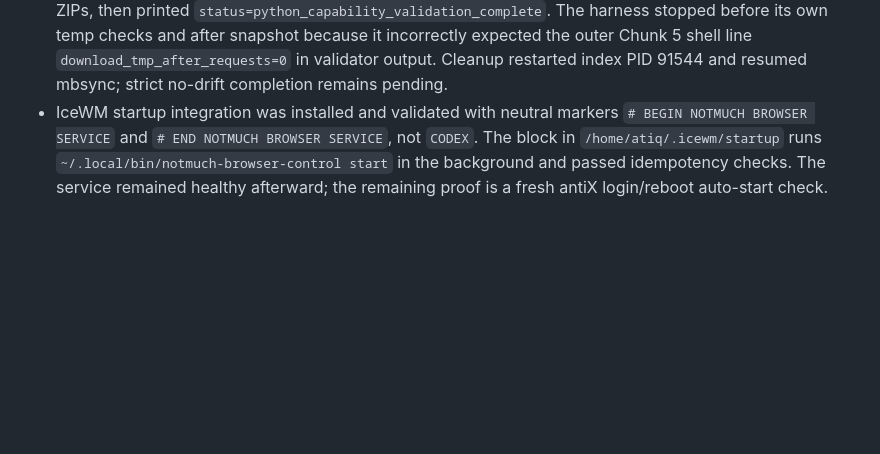
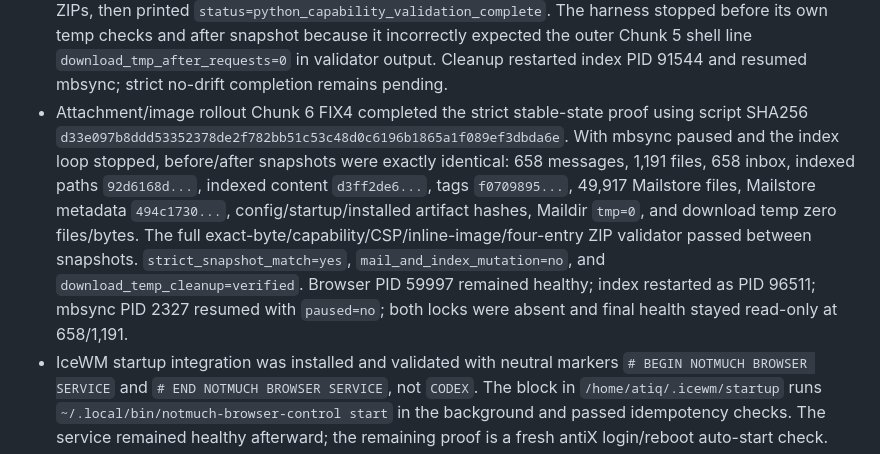
Before and after one commit to atiqte/codex_antix, a Markdown page: docs/PROJECT_STATE.md, the part around the change. GitHub-like rendering; blank space fills up the shorter version.

```diff
--- a/docs/PROJECT_STATE.md
+++ b/docs/PROJECT_STATE.md
@@ -271,6 +271,7 @@ Create a professional, AI-readable memory and Git workflow system that supports
 - Chunk 6's URL-argument retry reproduced the same stable baseline and 200 responses, then showed that the production validator also requires an audit-path argument at `sys.argv[2]`. It stopped before attachment operations, restarted the index loop as PID 79968, and resumed mbsync. The next step is to inspect every validator argument and preserve the complete strict-proof script under a separate stable filename before another retry.
 - The Chunk 6 validator-argument audit recovered the complete strict-proof script from `/home/atiq/codex-runs/codex-batch.sh.before-validator-arg-20260713-071905` to separate `/home/atiq/codex-runs/notmuch-browser-chunk6-fix2-full.sh`; both have SHA256 `fb466957d308e349722364882a97c71dd49481d19f5c469bd838f9f18b4203e2` and pass shell syntax. Validator SHA256 remains `27331bc...`. Inspection proved it requires exactly three positional arguments: production base URL, private audit JSON path, and the current run directory. No service or mail operation ran during this audit.
 - Chunk 6 FIX3 created patched strict script `/home/atiq/codex-runs/notmuch-browser-chunk6-fix3-full.sh`, SHA256 `62572ef62d911040a3683a24703a8137a524fce61d55da53e324aba166d25fcd`, and correctly supplied all three validator arguments. The stable 658/1,191 baseline and all prior hashes were reproduced. The validator passed exact duplicate 1/2 attachment bytes, tampered/wrong-purpose 403s, blocked/embedded/remote CSP, permission reset, inline-image bytes, and both four-entry 827,904-byte ZIPs, then printed `status=python_capability_validation_complete`. The harness stopped before its own temp checks and after snapshot because it incorrectly expected the outer Chunk 5 shell line `download_tmp_after_requests=0` in validator output. Cleanup restarted index PID 91544 and resumed mbsync; strict no-drift completion remains pending.
+- Attachment/image rollout Chunk 6 FIX4 completed the strict stable-state proof using script SHA256 `d33e097b8ddd53352378de2f782bb51c53c48d0c6196b1865a1f089ef3dbda6e`. With mbsync paused and the index loop stopped, before/after snapshots were exactly identical: 658 messages, 1,191 files, 658 inbox, indexed paths `92d6168d...`, indexed content `d3ff2de6...`, tags `f0709895...`, 49,917 Mailstore files, Mailstore metadata `494c1730...`, config/startup/installed artifact hashes, Maildir `tmp=0`, and download temp zero files/bytes. The full exact-byte/capability/CSP/inline-image/four-entry ZIP validator passed between snapshots. `strict_snapshot_match=yes`, `mail_and_index_mutation=no`, and `download_temp_cleanup=verified`. Browser PID 59997 remained healthy; index restarted as PID 96511; mbsync PID 2327 resumed with `paused=no`; both locks were absent and final health stayed read-only at 658/1,191.
 - IceWM startup integration was installed and validated with neutral markers `# BEGIN NOTMUCH BROWSER SERVICE` and `# END NOTMUCH BROWSER SERVICE`, not `CODEX`. The block in `/home/atiq/.icewm/startup` runs `~/.local/bin/notmuch-browser-control start` in the background and passed idempotency checks. The service remained healthy afterward; the remaining proof is a fresh antiX login/reboot auto-start check.
 - Post-reboot proof passed: after rebooting antiX, `~/.local/bin/notmuch-browser-control status` showed the Go browser running as pid 2121, and `/healthz` returned OK/read-only/single-email mode with 457 messages and 867 files. The read-only Go notmuch browser service is now validated end to end for IceWM-session auto-start and Win11 SSH-tunnel access.
 - A 2026-07-09 repair run explained a later browser error after provider-live changed behind the notmuch database: before refresh, `tag:inbox` search failed because 12 indexed files under `/mail/Mailstore/mbsync/provider-live/new/` no longer existed. `refresh-index` ran without mbsync overlap, processed 174 files, detected 12 renames, added 102 new messages, left Maildir `tmp` count at 0, and restored `/healthz` plus `/search?q=tag%3Ainbox` behavior with 559 messages and 1,025 files.
```
Also changed, not shown: docs/TODO.md (+3 -2 lines), docs/WORK_VALIDATION_LEDGER.md (+1 -0 lines).
